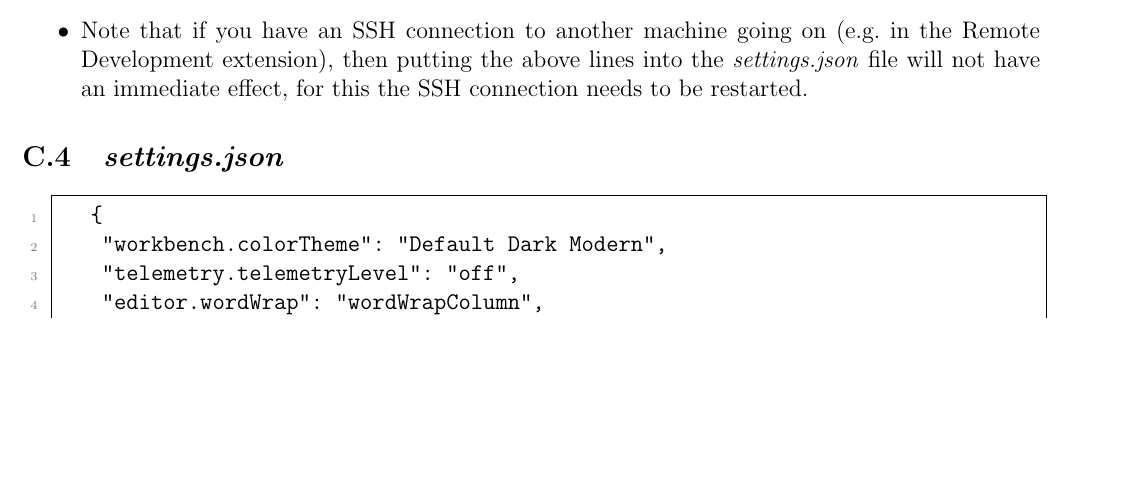
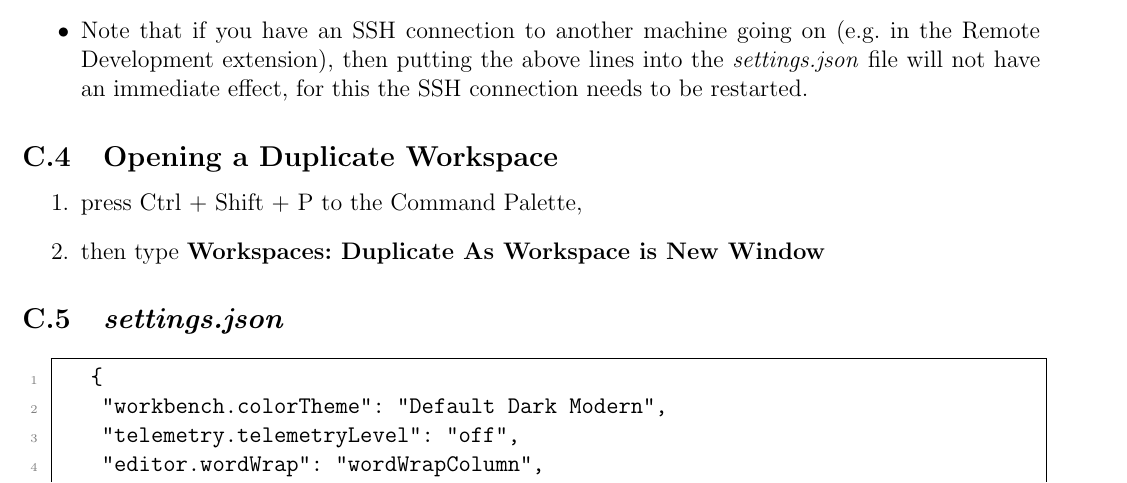
Before and after one commit to ImahnShekhzadeh/infra, a LaTeX document (infra.tex): part of page 27 of 30, cut so that both start at the same text, the shorter picture padded with empty space. Compiled offline with pdfLaTeX.

Commit message:
add instructions for opening duplicate workspace in vscode

```diff
--- a/infra.tex
+++ b/infra.tex
@@ -1409,6 +1409,13 @@
 
 		\end{itemize}
 
+	\subsection{Opening a Duplicate Workspace}
+
+	\begin{enumerate}
+		\item press Ctrl + Shift + P to the Command Palette,
+		\item then type \textbf{Workspaces:~Duplicate As Workspace is New Window}
+	\end{enumerate}
+
 	\subsection{\textit{settings.json}} \label{app:vscode__settings_file}
 
 		\begin{lstlisting}[style=mystylebash, label=alg:vscode__settings_file, caption=Contents of settings.json file, xleftmargin=\parindent]
```
Also changed, not shown: infra.pdf.
